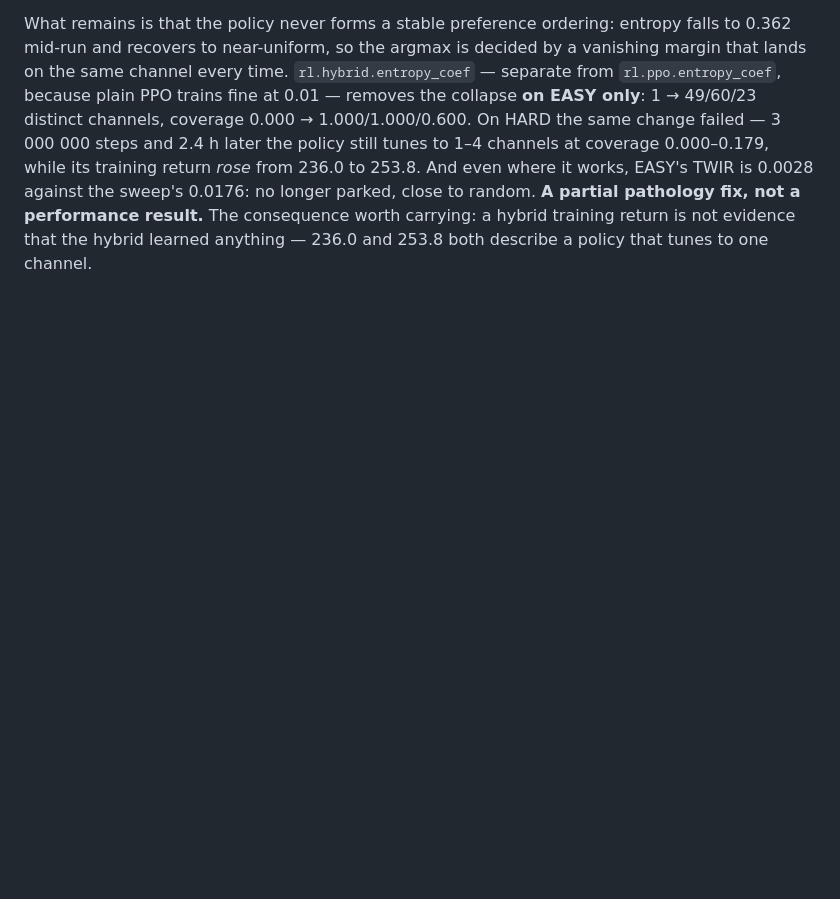
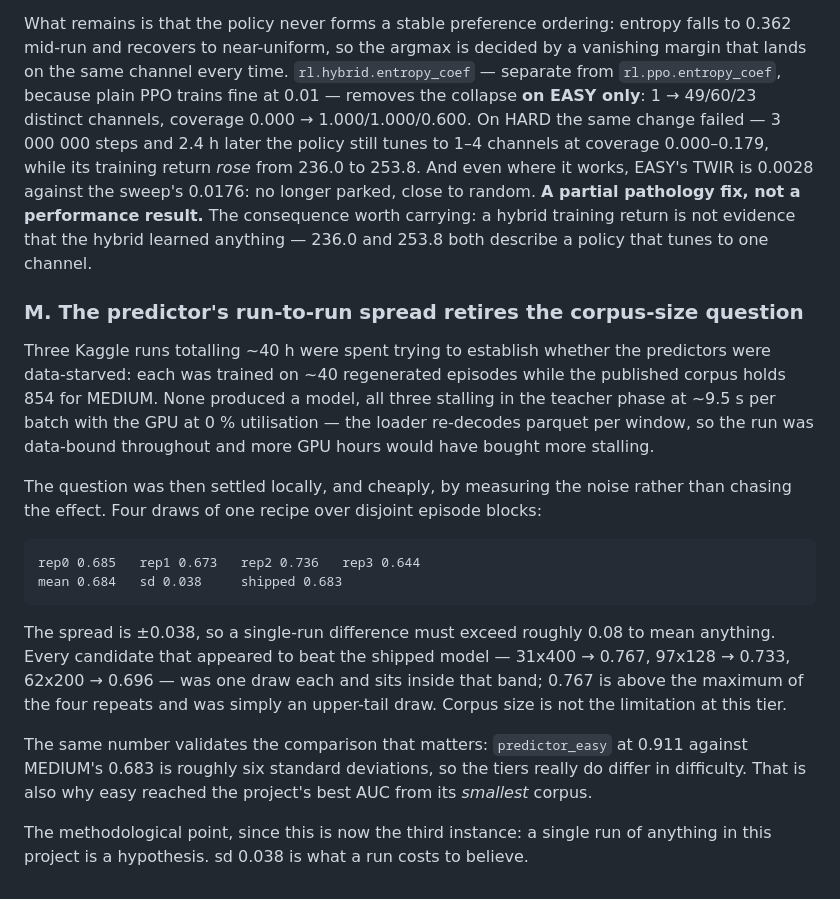
Before and after one commit to shirish-raj-gupta/SIH26055_Prototype, a Markdown page: docs/architecture.md, the part around the change. GitHub-like rendering; blank space fills up the shorter version.

```diff
--- a/docs/architecture.md
+++ b/docs/architecture.md
@@ -966,3 +966,34 @@ EASY's TWIR is 0.0028 against the sweep's 0.0176: no longer parked, close to
 random. **A partial pathology fix, not a performance result.** The consequence
 worth carrying: a hybrid training return is not evidence that the hybrid learned
 anything — 236.0 and 253.8 both describe a policy that tunes to one channel.
+
+### M. The predictor's run-to-run spread retires the corpus-size question
+
+Three Kaggle runs totalling ~40 h were spent trying to establish whether the
+predictors were data-starved: each was trained on ~40 regenerated episodes while
+the published corpus holds 854 for MEDIUM. None produced a model, all three
+stalling in the teacher phase at ~9.5 s per batch with the GPU at 0 %
+utilisation — the loader re-decodes parquet per window, so the run was
+data-bound throughout and more GPU hours would have bought more stalling.
+
+The question was then settled locally, and cheaply, by measuring the noise
+rather than chasing the effect. Four draws of one recipe over disjoint episode
+blocks:
+
+    rep0 0.685   rep1 0.673   rep2 0.736   rep3 0.644
+    mean 0.684   sd 0.038     shipped 0.683
+
+The spread is ±0.038, so a single-run difference must exceed roughly 0.08 to
+mean anything. Every candidate that appeared to beat the shipped model —
+31x400 → 0.767, 97x128 → 0.733, 62x200 → 0.696 — was one draw each and sits
+inside that band; 0.767 is above the maximum of the four repeats and was simply
+an upper-tail draw. Corpus size is not the limitation at this tier.
+
+The same number validates the comparison that matters: `predictor_easy` at 0.911
+against MEDIUM's 0.683 is roughly six standard deviations, so the tiers really
+do differ in difficulty. That is also why easy reached the project's best AUC
+from its *smallest* corpus.
+
+The methodological point, since this is now the third instance: a single run of
+anything in this project is a hypothesis. sd 0.038 is what a run costs to
+believe.
```
Also changed, not shown: README.md (+18 -6 lines).
